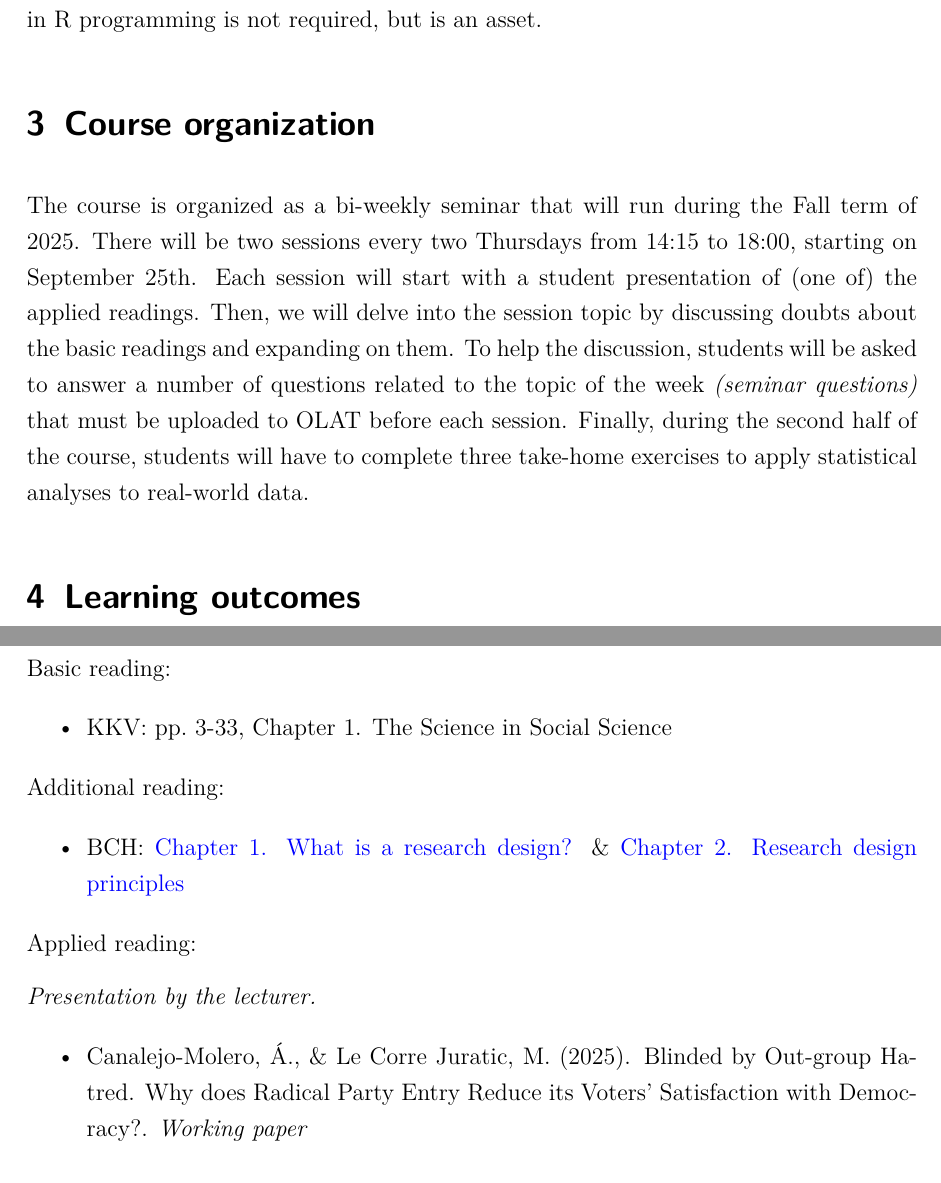
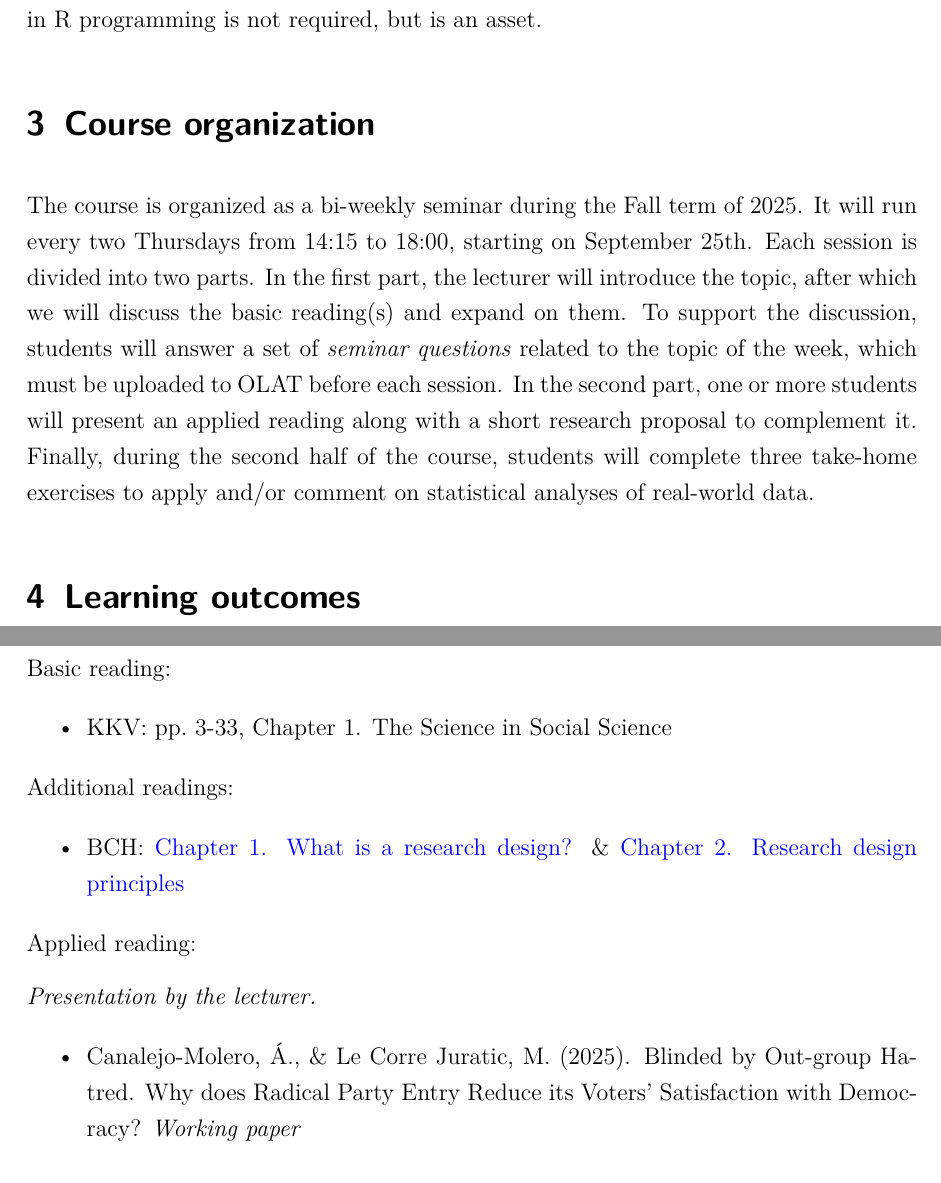
Before and after one commit to ACanalejo/rdmqr_unilu2025, a Quarto document (00_syllabus/research_design_quantitative_methods_2025_syllabus.qmd): two parts of pages 2 and 13 of 19, joined at a grey line, cut so that both start at the same text. The pictures show the output file 00_syllabus/research_design_quantitative_methods_2025_syllabus.pdf that the author committed with the source.

Commit message:
update readme and syllabus

```diff
--- a/00_syllabus/research_design_quantitative_methods_2025_syllabus.qmd
+++ b/00_syllabus/research_design_quantitative_methods_2025_syllabus.qmd
@@ -59,7 +59,7 @@ This introductory seminar does not require prior knowledge of statistics, though
 
 # Course organization
 
-The course is organized as a bi-weekly seminar that will run during the Fall term of 2025. There will be two sessions every two Thursdays from 14:15 to 18:00, starting on September 25th. Each session will start with a student presentation of (one of) the applied readings. Then, we will delve into the session topic by discussing doubts about the basic readings and expanding on them. To help the discussion, students will be asked to answer a number of questions related to the topic of the week *(seminar questions)* that must be uploaded to OLAT before each session. Finally, during the second half of the course, students will have to complete three take-home exercises to apply statistical analyses to real-world data.
+The course is organized as a bi-weekly seminar during the Fall term of 2025. It will run every two Thursdays from 14:15 to 18:00, starting on September 25th. Each session is divided into two parts. In the first part, the lecturer will introduce the topic, after which we will discuss the basic reading(s) and expand on them. To support the discussion, students will answer a set of *seminar questions* related to the topic of the week, which must be uploaded to OLAT before each session. In the second part, one or more students will present an applied reading along with a short research proposal to complement it. Finally, during the second half of the course, students will complete three take-home exercises to apply and/or comment on statistical analyses of real-world data.
 
 # Learning outcomes
 
@@ -297,7 +297,7 @@ Basic reading:
 
 - KKV: pp. 3-33, Chapter 1. The Science in Social Science
 
-Additional reading:
+Additional readings:
 
 - BCH: [Chapter 1. What is a research design?](https://book.declaredesign.org/introduction/what-is-a-research-design.html) & [Chapter 2. Research design principles](https://book.declaredesign.org/introduction/research-design-principles.html)
 
@@ -305,7 +305,7 @@ Applied reading:
 
 *Presentation by the lecturer.*
 
-- Canalejo-Molero, Á., & Le Corre Juratic, M. (2025). Blinded by Out-group Hatred. Why does Radical Party Entry Reduce its Voters’ Satisfaction with Democracy?. *Working paper*
+- Canalejo-Molero, Á., & Le Corre Juratic, M. (2025). Blinded by Out-group Hatred. Why does Radical Party Entry Reduce its Voters’ Satisfaction with Democracy? *Working paper*
 
 ### Session 3. Theory and research design  (09.10.25 / 14:15–16:00) {.unnumbered}
 
```
Also changed, not shown: 00_syllabus/research_design_quantitative_methods_2025_syllabus.pdf, README.md, 00_syllabus/research_design_quantitative_methods_2025_syllabus.qmd (2 more changed lines).
